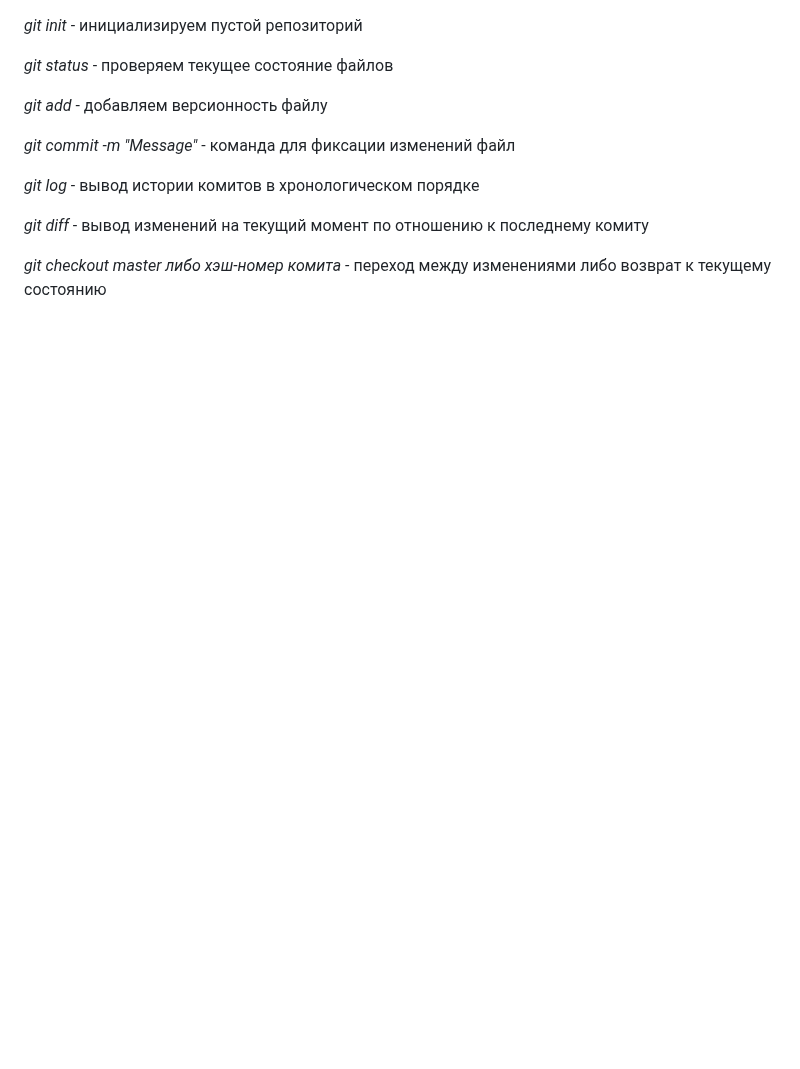
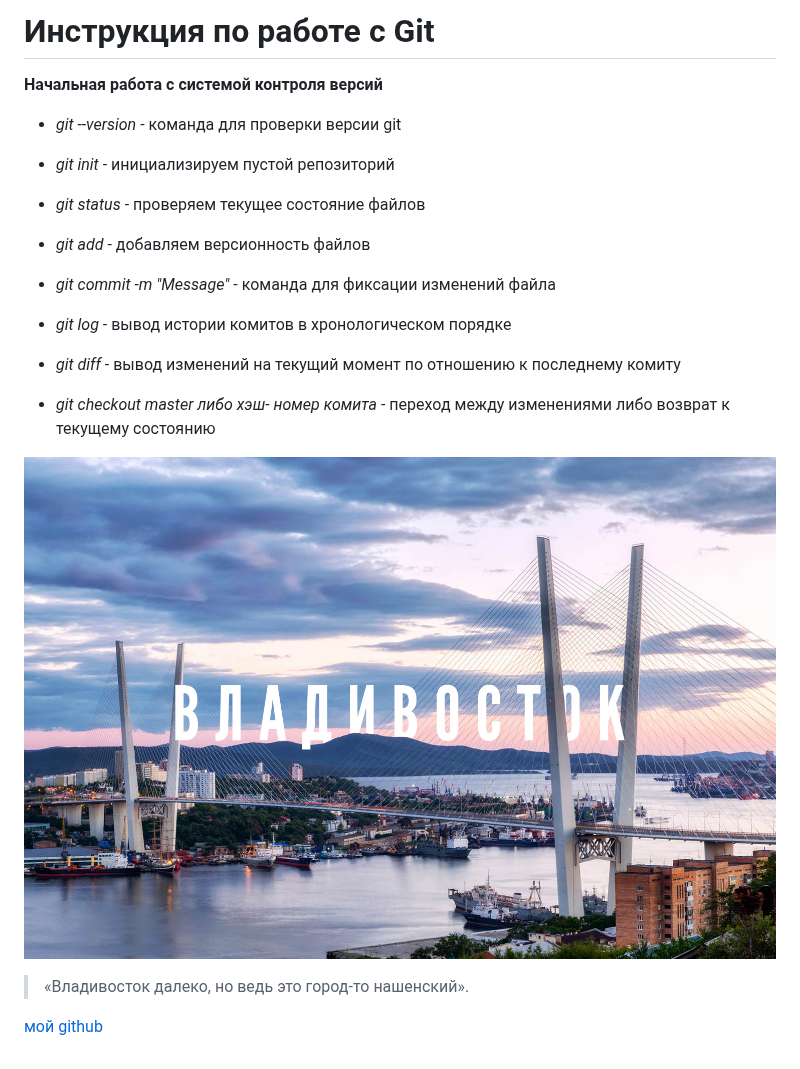
Before and after one commit to GiliazovaPullrequests/VersionControl_Seminar3, a Markdown page: FileInstruction.md, the part around the change. Rendered like a GitHub page; pictures changed too: 5edb680ebb866-pan.jpg (added); blank space fills up the shorter version.

Commit message:
Instruction feature

```diff
--- a/FileInstruction.md
+++ b/FileInstruction.md
@@ -1,19 +1,25 @@
+# Инструкция по работе с Git
 
+**Начальная работа с системой контроля версий**
 
+* *git --version* - команда для проверки версии git
 
+* *git init* - инициализируем пустой репозиторий
 
+* *git status* - проверяем текущее состояние файлов
 
+* *git add* - добавляем версионность файлов
 
-*git init* - инициализируем пустой репозиторий
+* *git commit -m "Message"* - команда для фиксации изменений файла
 
-*git status* - проверяем текущее состояние файлов
+* *git log* - вывод истории комитов в хронологическом порядке
 
-*git add* - добавляем версионность файлу
+* *git diff* - вывод изменений на текущий момент по отношению к последнему комиту
 
-*git commit -m "Message"* - команда для фиксации изменений файл
+* *git checkout master либо хэш- номер комита* - переход между изменениями либо возврат к текущему состоянию
 
-*git log* - вывод истории комитов в хронологическом порядке
+![alt text](5edb680ebb866-pan.jpg)
 
-*git diff* - вывод изменений на текущий момент по отношению к последнему комиту
+>«Владивосток далеко, но ведь это город-то нашенский».
 
-*git checkout master либо хэш-номер комита* - переход между изменениями либо возврат к текущему состоянию
+[мой github](https://github.com/nusik91)
```
